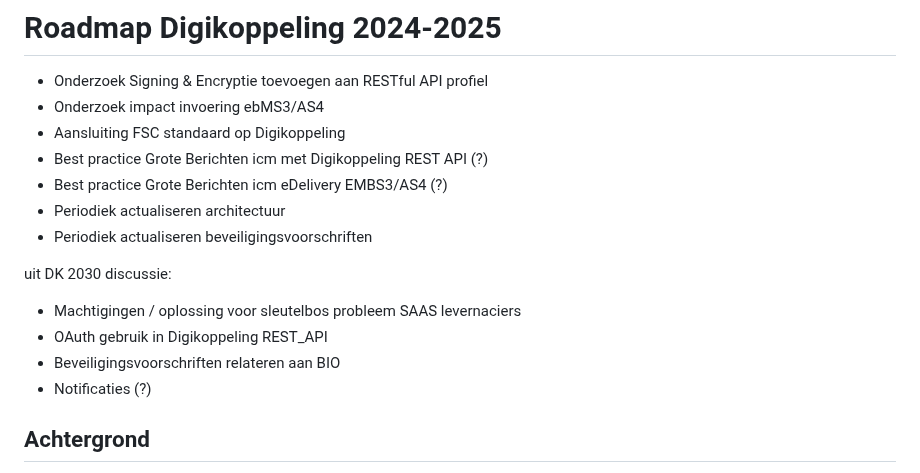
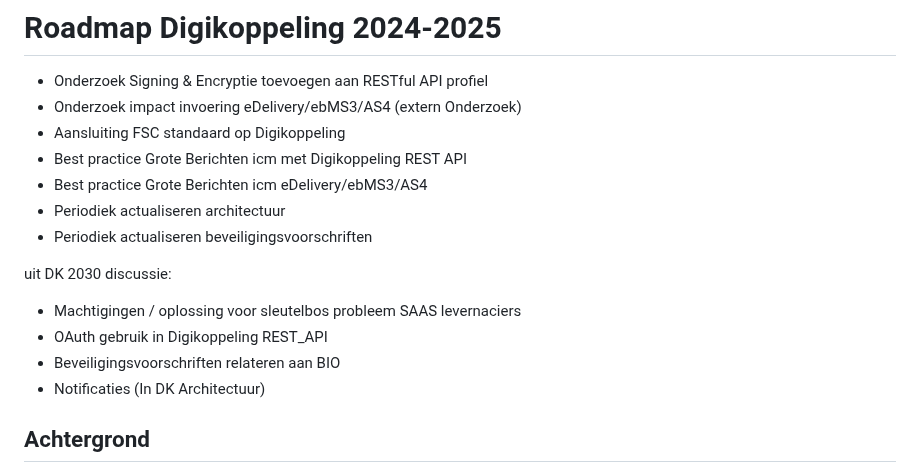
Before and after one commit to Logius-standaarden/Digikoppeling-Algemeen, a Markdown page: Digikoppeling_Roadmap_2022_2023.md, the part around the change. GitHub-like rendering.

```diff
--- a/Digikoppeling_Roadmap_2022_2023.md
+++ b/Digikoppeling_Roadmap_2022_2023.md
@@ -3,10 +3,10 @@
 
 
 *  Onderzoek Signing & Encryptie toevoegen aan RESTful API profiel
-*  Onderzoek impact invoering ebMS3/AS4
+*  Onderzoek impact invoering eDelivery/ebMS3/AS4 (extern Onderzoek)
 *  Aansluiting FSC standaard op Digikoppeling
-*  Best practice Grote Berichten icm met Digikoppeling REST API (?)
-*  Best practice Grote Berichten icm eDelivery EMBS3/AS4 (?)
+*  Best practice Grote Berichten icm met Digikoppeling REST API
+*  Best practice Grote Berichten icm eDelivery/ebMS3/AS4
 *  Periodiek actualiseren architectuur
 *  Periodiek actualiseren beveiligingsvoorschriften
 
@@ -14,7 +14,7 @@ uit DK 2030 discussie:
 * Machtigingen / oplossing voor sleutelbos probleem SAAS levernaciers
 * OAuth gebruik in Digikoppeling REST_API
 * Beveiligingsvoorschriften relateren aan BIO
-* Notificaties (?)
+* Notificaties (In DK Architectuur)
 
 
 ## Achtergrond
```
